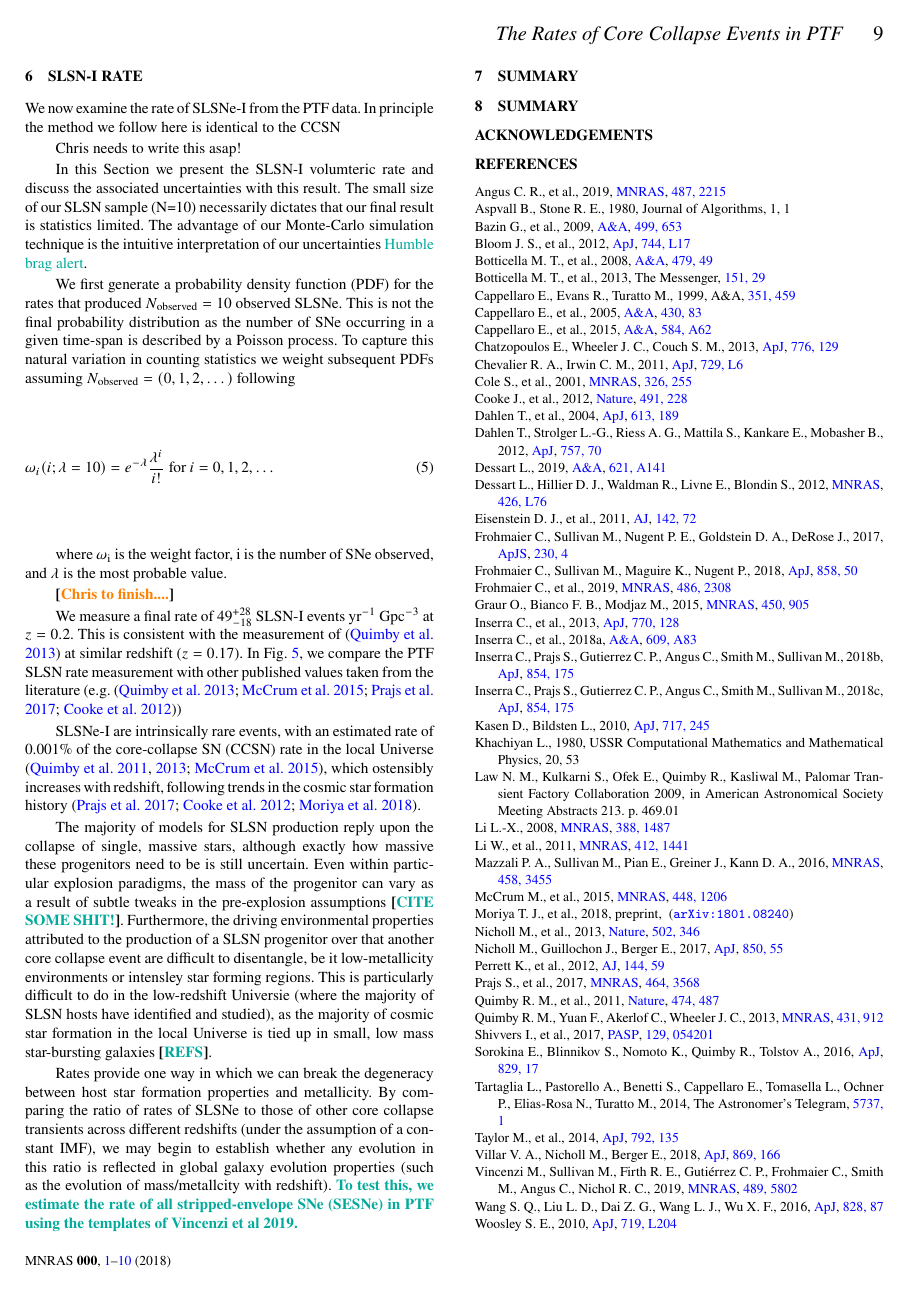
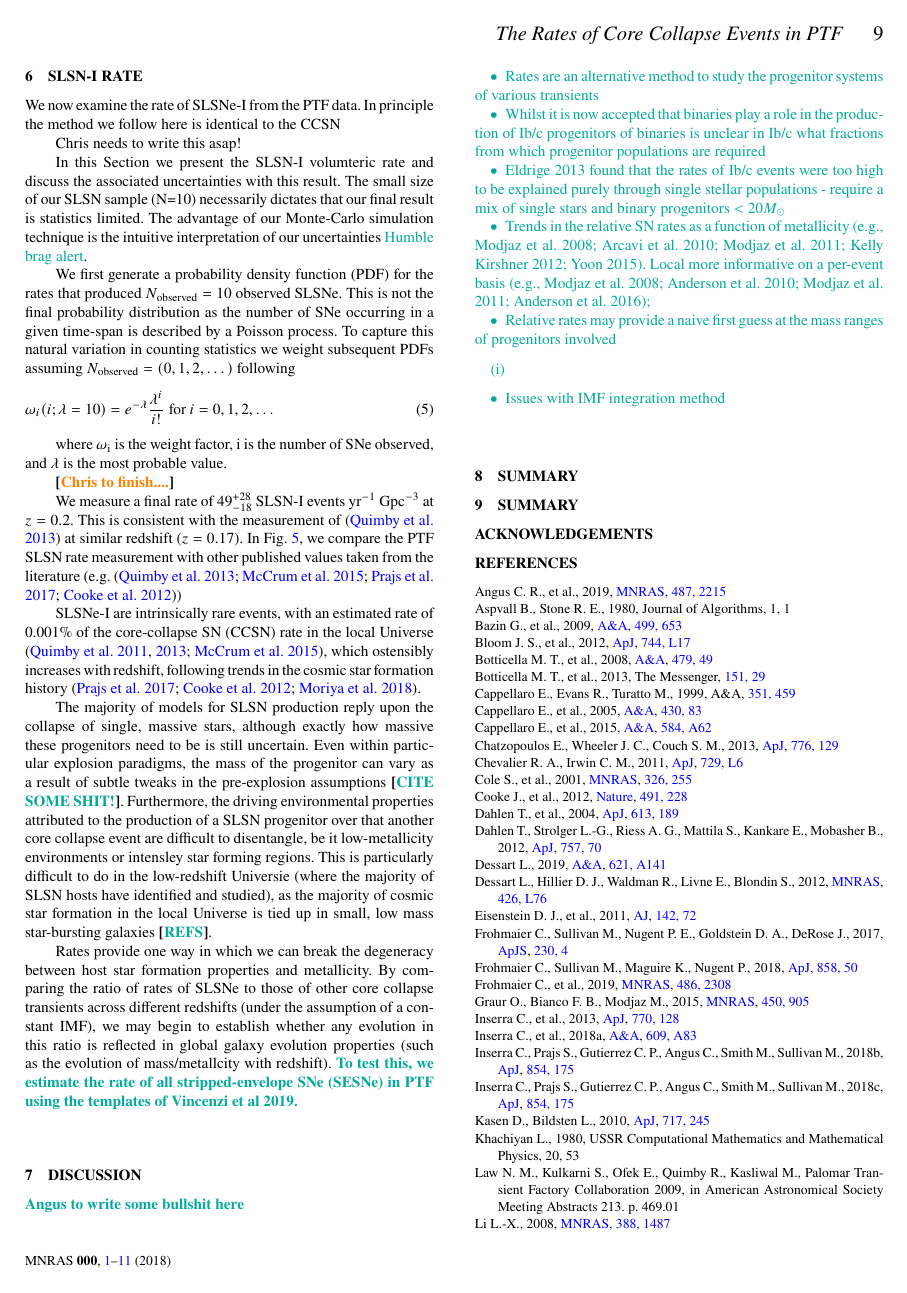
Before and after one commit to chrisfrohmaier/PTF_SLSN_plus_SESN_Rate, a LaTeX paper (main.tex): page 9 of 10 before the commit and page 9 of 11 after it. Compiled offline with pdfLaTeX; a LaTeX package or settings file that is missing is left out.

Commit message:
Some Charlotte additions

```diff
--- a/main.tex
+++ b/main.tex
@@ -441,6 +441,32 @@ The majority of models for SLSN production reply upon the collapse of single, ma
 
 Rates provide one way in which we can break the degeneracy between host star formation properties and metallicity. By comparing the ratio of rates of SLSNe to those of other core collapse transients across different redshifts (under the assumption of a constant IMF), we may begin to establish whether any evolution in this ratio is reflected in global galaxy evolution properties (such as the evolution of mass/metallcity with redshift).  \angus{{\bf{To test this, we estimate the rate of all stripped-envelope SNe (SESNe) in PTF using the templates of Vincenzi et al 2019.}}}
 
+
+\section{Discussion}
+
+{\angus{{\bf Angus to write some bullshit here} \\
+
+{\begin{itemize}
+    \item Rates are an alternative method to study the progenitor systems of various transients
+    \item Whilst it is now accepted that binaries play a role in the production of Ib/c progenitors of binaries is unclear in Ib/c what fractions from which progenitor populations are required
+    \item Eldrige 2013 found that the rates of Ib/c events were too high to be explained purely through single stellar populations - require a mix of single  stars and binary progenitors $<20M_{\odot}$
+
+    \item Trends in the relative SN rates as a function of metallicity (e.g., Modjaz et al. 2008; Arcavi et al. 2010; Modjaz et al. 2011; Kelly & Kirshner 2012; Yoon 2015). Local more informative on a per-event basis (e.g., Modjaz et al. 2008; Anderson et al. 2010; Modjaz et al. 2011; Anderson et al. 2016);
+
+    \item Relative rates may provide a naive first guess at the mass ranges of progenitors involved
+    \begin{enumerate}
+        \item
+    \end{enumerate}
+    \item Issues with IMF integration method
+    \begin{enumerate}
+
+    \end{enumerate}
+\end{itemize}}
+
+}}
+
+
+
 \section{Summary}
 
 
```
Also changed, not shown: main.tex (2 more changed lines).
